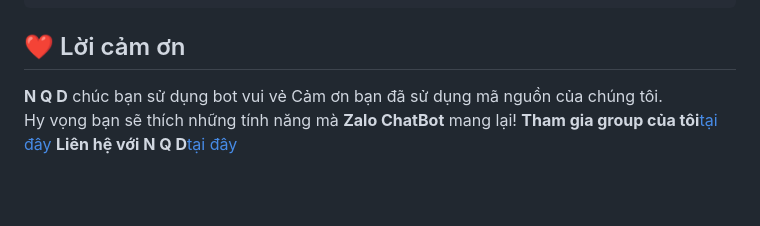
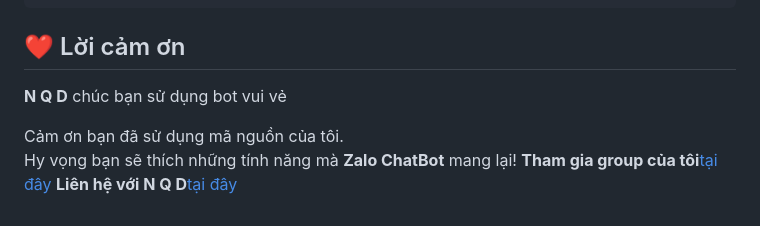
Before and after one commit to quockhong7-max/NQD_share_V1.5.5, a Markdown page: README.md, the part around the change. GitHub-like rendering; blank space fills up the shorter version.

```diff
--- a/README.md
+++ b/README.md
@@ -221,7 +221,8 @@ rm -rf node_modules package-lock.json && npm i
 ## ❤️ Lời cảm ơn
 
 **N Q D** chúc bạn sử dụng bot vui vẻ
-Cảm ơn bạn đã sử dụng mã nguồn của chúng tôi.
+
+Cảm ơn bạn đã sử dụng mã nguồn của tôi.
 Hy vọng bạn sẽ thích những tính năng mà **Zalo ChatBot** mang lại!
 **Tham gia group của tôi**[tại đây](https://zalo.me/g/ffqiqj984)
 **Liên hệ với N Q D**[tại đây](https://zaloapp.com/qr/p/gocjf95sb529?src=qr)
```
